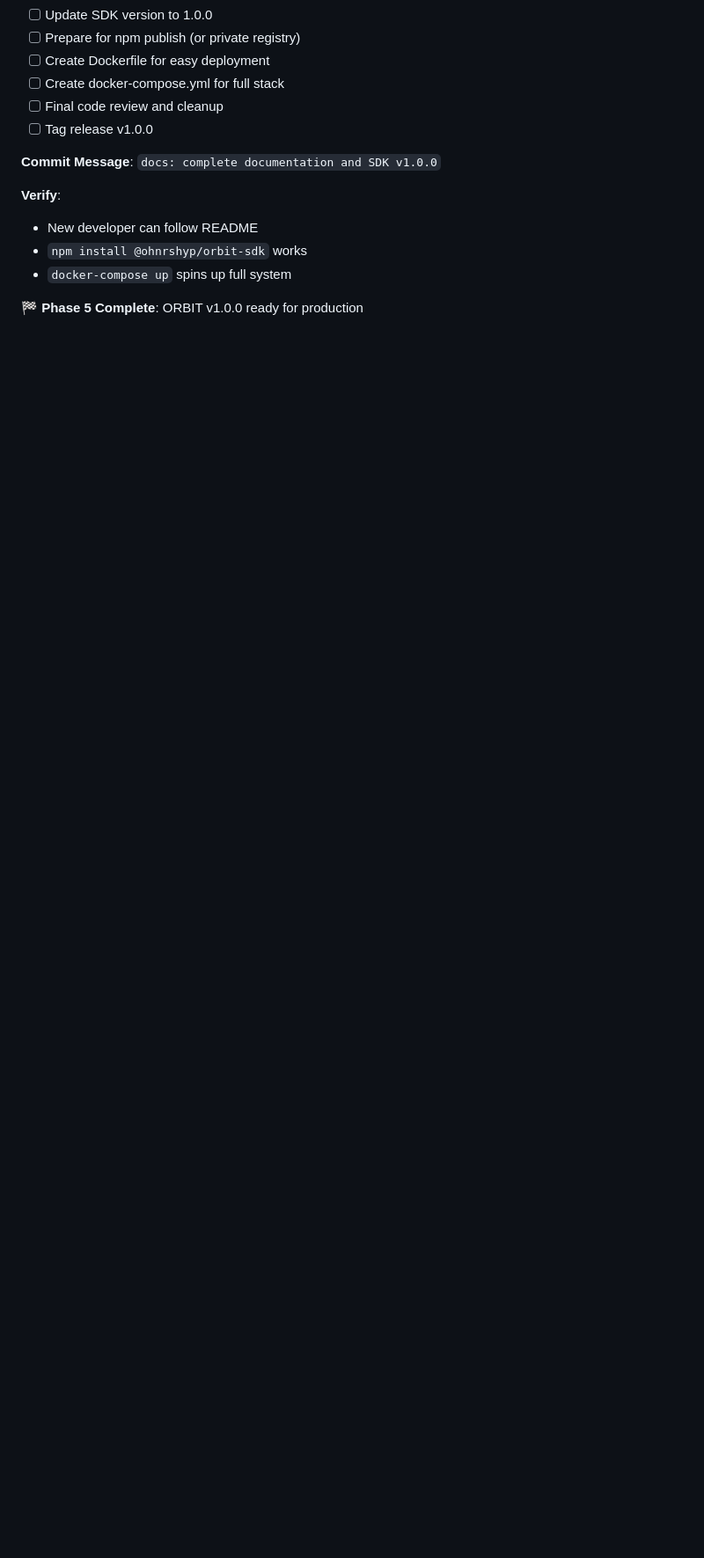
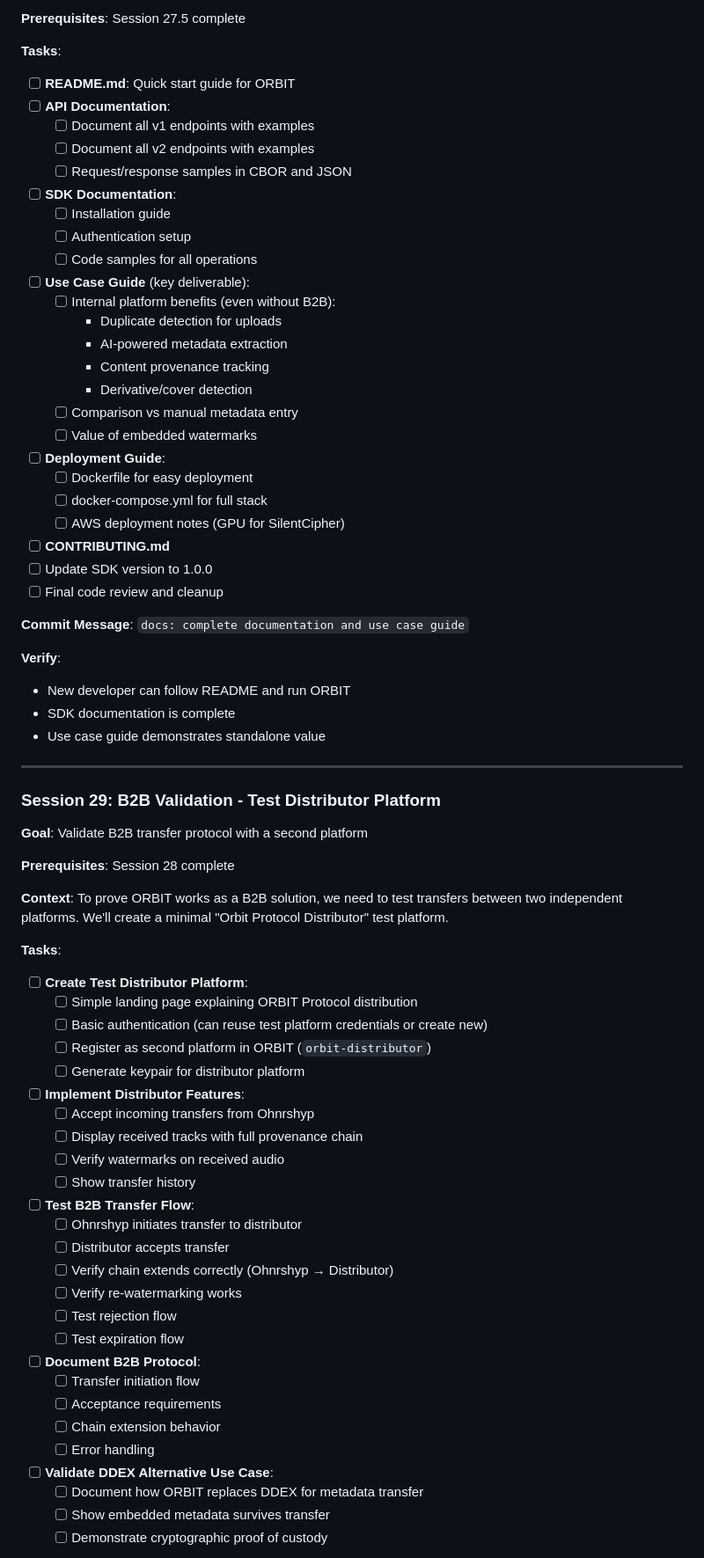
Before and after one commit to focusjordan/ORBIT, a Markdown page: ORBIT_ROADMAP.md, the part around one of its changes. Shown at 88% size. GitHub-like rendering; blank space fills up the shorter version.

```diff
--- a/ORBIT_ROADMAP.md
+++ b/ORBIT_ROADMAP.md
@@ -3642,15 +3686,73 @@ npm run test:coverage       # Coverage report generated
+**Prerequisites**: Session 27.5 complete
+
+**Tasks**:
+- [ ] **README.md**: Quick start guide for ORBIT
+- [ ] **API Documentation**:
+  - [ ] Document all v1 endpoints with examples
+  - [ ] Document all v2 endpoints with examples
+  - [ ] Request/response samples in CBOR and JSON
+- [ ] **SDK Documentation**:
+  - [ ] Installation guide
+  - [ ] Authentication setup
+  - [ ] Code samples for all operations
+- [ ] **Use Case Guide** (key deliverable):
+  - [ ] Internal platform benefits (even without B2B):
+    - Duplicate detection for uploads
+    - AI-powered metadata extraction
+    - Content provenance tracking
+    - Derivative/cover detection
+  - [ ] Comparison vs manual metadata entry
+  - [ ] Value of embedded watermarks
+- [ ] **Deployment Guide**:
+  - [ ] Dockerfile for easy deployment
+  - [ ] docker-compose.yml for full stack
+  - [ ] AWS deployment notes (GPU for SilentCipher)
+- [ ] **CONTRIBUTING.md**
 - [ ] Update SDK version to 1.0.0
-- [ ] Prepare for npm publish (or private registry)
-- [ ] Create Dockerfile for easy deployment
-- [ ] Create docker-compose.yml for full stack
 - [ ] Final code review and cleanup
-- [ ] Tag release v1.0.0
-
-**Commit Message**: `docs: complete documentation and SDK v1.0.0`
+
+**Commit Message**: `docs: complete documentation and use case guide`
 
 **Verify**:
-- New developer can follow README
-- `npm install @ohnrshyp/orbit-sdk` works
-- `docker-compose up` spins up full system
-
-**🏁 Phase 5 Complete**: ORBIT v1.0.0 ready for production
+- New developer can follow README and run ORBIT
+- SDK documentation is complete
+- Use case guide demonstrates standalone value
+
+---
+
+### Session 29: B2B Validation - Test Distributor Platform
+
+**Goal**: Validate B2B transfer protocol with a second platform
+
+**Prerequisites**: Session 28 complete
+
+**Context**: To prove ORBIT works as a B2B solution, we need to test transfers between two independent platforms. We'll create a minimal "Orbit Protocol Distributor" test platform.
+
+**Tasks**:
+- [ ] **Create Test Distributor Platform**:
+  - [ ] Simple landing page explaining ORBIT Protocol distribution
+  - [ ] Basic authentication (can reuse test platform credentials or create new)
+  - [ ] Register as second platform in ORBIT (`orbit-distributor`)
+  - [ ] Generate keypair for distributor platform
+- [ ] **Implement Distributor Features**:
+  - [ ] Accept incoming transfers from Ohnrshyp
+  - [ ] Display received tracks with full provenance chain
+  - [ ] Verify watermarks on received audio
+  - [ ] Show transfer history
+- [ ] **Test B2B Transfer Flow**:
+  - [ ] Ohnrshyp initiates transfer to distributor
+  - [ ] Distributor accepts transfer
+  - [ ] Verify chain extends correctly (Ohnrshyp → Distributor)
+  - [ ] Verify re-watermarking works
+  - [ ] Test rejection flow
+  - [ ] Test expiration flow
+- [ ] **Document B2B Protocol**:
+  - [ ] Transfer initiation flow
+  - [ ] Acceptance requirements
+  - [ ] Chain extension behavior
+  - [ ] Error handling
+- [ ] **Validate DDEX Alternative Use Case**:
+  - [ ] Document how ORBIT replaces DDEX for metadata transfer
+  - [ ] Show embedded metadata survives transfer
+  - [ ] Demonstrate cryptographic proof of custody
+
```
Also changed, not shown: other parts of ORBIT_ROADMAP.md (+74 -19 lines).
